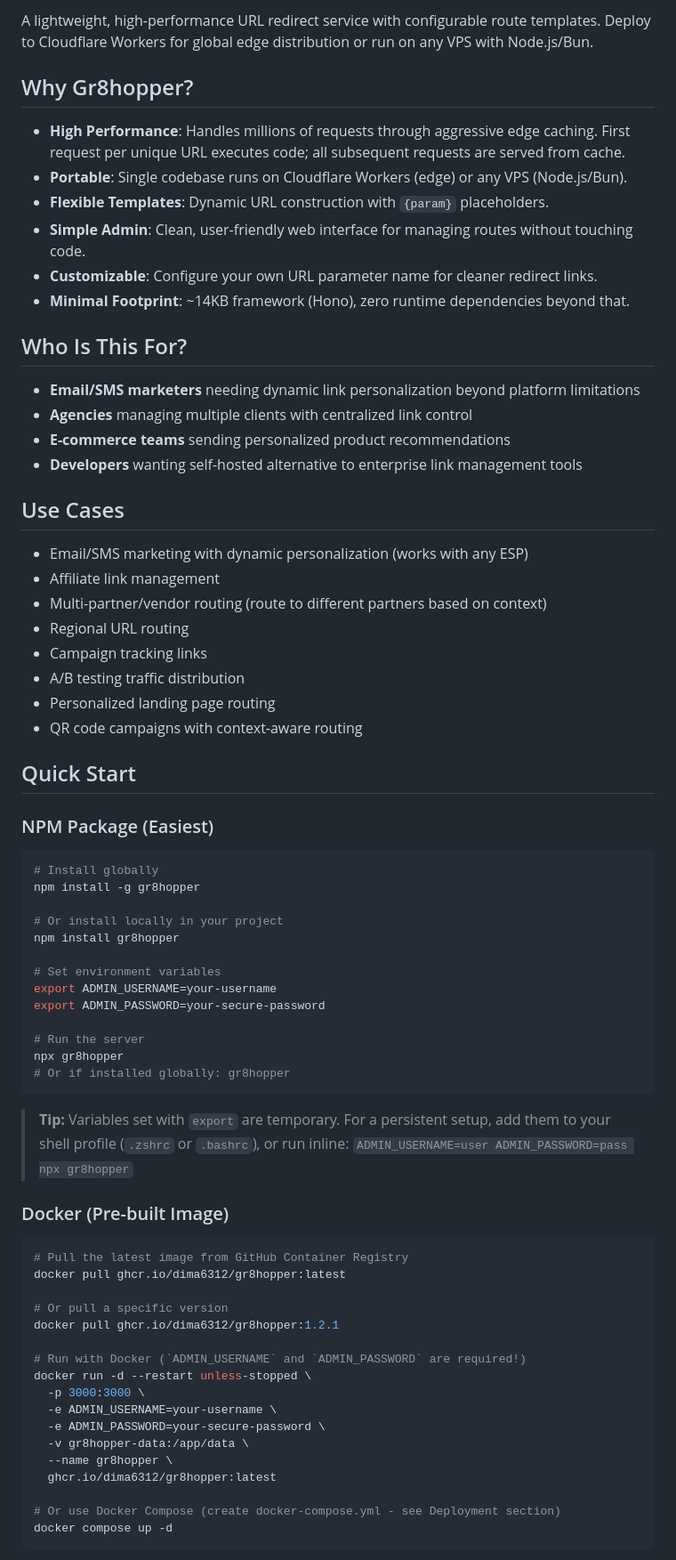
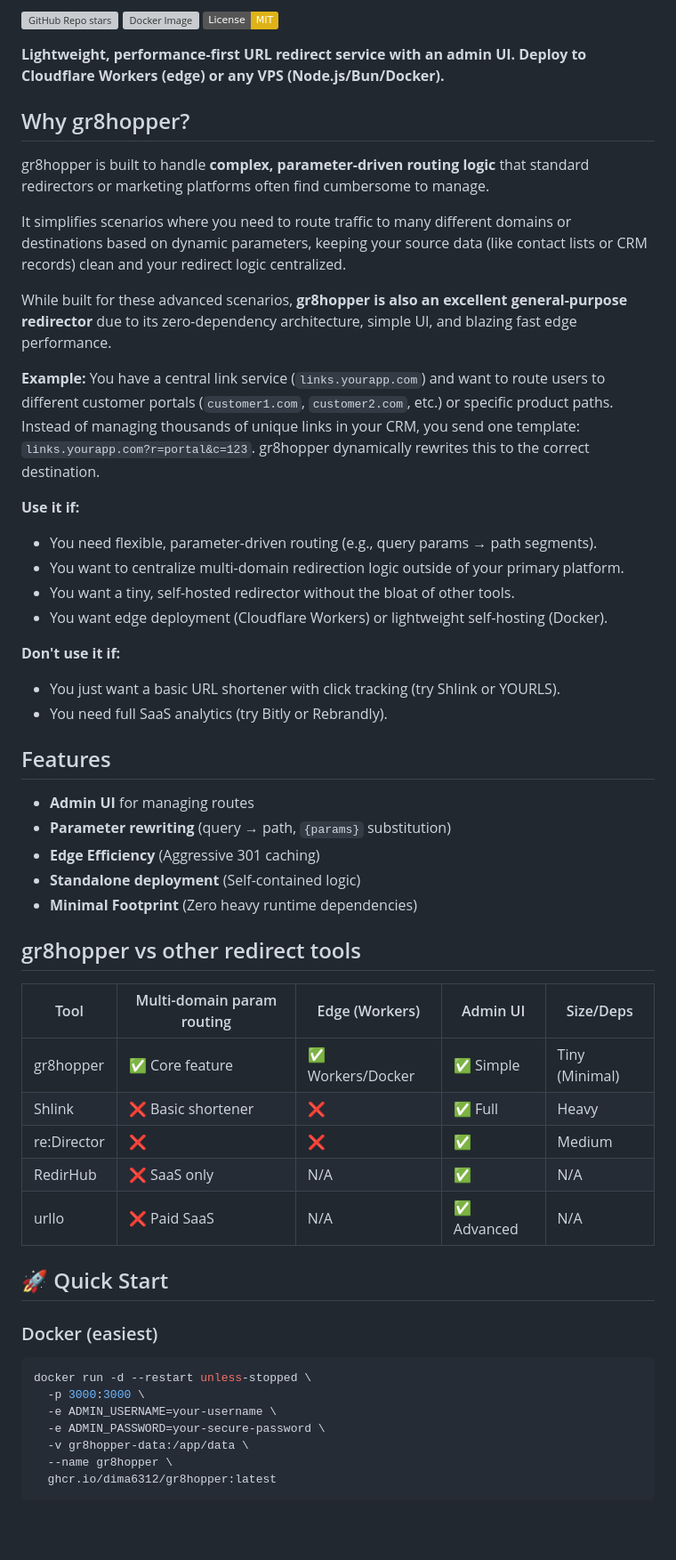
Before and after one commit to dima6312/gr8hopper, a Markdown page: README.md, the part around one of its changes. Shown at 89% size. GitHub-like rendering; badges without logos; blank space fills up the shorter version; grey boxes are pictures that could not be loaded.

````diff
--- a/README.md
+++ b/README.md
@@ -3,66 +2,51 @@
 
-A lightweight, high-performance URL redirect service with configurable route templates. Deploy to Cloudflare Workers for global edge distribution or run on any VPS with Node.js/Bun.
+[![GitHub Repo stars](https://img.shields.io/github/stars/dima6312/gr8hopper)](https://github.com/dima6312/gr8hopper)
+[![Docker Image](https://img.shields.io/docker/pulls/ghcr.io/dima6312/gr8hopper)](https://ghcr.io/dima6312/gr8hopper)
+[![License: MIT](https://img.shields.io/badge/License-MIT-yellow.svg)](https://opensource.org/licenses/MIT)
 
-## Why Gr8hopper?
+**Lightweight, performance-first URL redirect service with an admin UI. Deploy to Cloudflare Workers (edge) or any VPS (Node.js/Bun/Docker).**
 
-- **High Performance**: Handles millions of requests through aggressive edge caching. First request per unique URL executes code; all subsequent requests are served from cache.
-- **Portable**: Single codebase runs on Cloudflare Workers (edge) or any VPS (Node.js/Bun).
-- **Flexible Templates**: Dynamic URL construction with `{param}` placeholders.
-- **Simple Admin**: Clean, user-friendly web interface for managing routes without touching code.
-- **Customizable**: Configure your own URL parameter name for cleaner redirect links.
-- **Minimal Footprint**: ~14KB framework (Hono), zero runtime dependencies beyond that.
+## Why gr8hopper?
 
-## Who Is This For?
+gr8hopper is built to handle **complex, parameter-driven routing logic** that standard redirectors or marketing platforms often find cumbersome to manage.
 
-- **Email/SMS marketers** needing dynamic link personalization beyond platform limitations
-- **Agencies** managing multiple clients with centralized link control
-- **E-commerce teams** sending personalized product recommendations
-- **Developers** wanting self-hosted alternative to enterprise link management tools
+It simplifies scenarios where you need to route traffic to many different domains or destinations based on dynamic parameters, keeping your source data (like contact lists or CRM records) clean and your redirect logic centralized.
 
-## Use Cases
+While built for these advanced scenarios, **gr8hopper is also an excellent general-purpose redirector** due to its zero-dependency architecture, simple UI, and blazing fast edge performance.
 
-- Email/SMS marketing with dynamic personalization (works with any ESP)
-- Affiliate link management
-- Multi-partner/vendor routing (route to different partners based on context)
-- Regional URL routing
-- Campaign tracking links
-- A/B testing traffic distribution
-- Personalized landing page routing
-- QR code campaigns with context-aware routing
+**Example:** You have a central link service (`links.yourapp.com`) and want to route users to different customer portals (`customer1.com`, `customer2.com`, etc.) or specific product paths. Instead of managing thousands of unique links in your CRM, you send one template: `links.yourapp.com?r=portal&c=123`. gr8hopper dynamically rewrites this to the correct destination.
 
-## Quick Start
+**Use it if:**
+- You need flexible, parameter-driven routing (e.g., query params → path segments).
+- You want to centralize multi-domain redirection logic outside of your primary platform.
+- You want a tiny, self-hosted redirector without the bloat of other tools.
+- You want edge deployment (Cloudflare Workers) or lightweight self-hosting (Docker).
 
-### NPM Package (Easiest)
+**Don't use it if:**
+- You just want a basic URL shortener with click tracking (try Shlink or YOURLS).
+- You need full SaaS analytics (try Bitly or Rebrandly).
 
+## Features
+- **Admin UI** for managing routes
+- **Parameter rewriting** (query → path, `{params}` substitution)
+- **Edge Efficiency** (Aggressive 301 caching)
+- **Standalone deployment** (Self-contained logic)
+- **Minimal Footprint** (Zero heavy runtime dependencies)
+
+## gr8hopper vs other redirect tools
+
+| Tool | Multi-domain param routing | Edge (Workers) | Admin UI | Size/Deps |
+|------|----------------------------|----------------|----------|-----------|
+| gr8hopper | ✅ Core feature | ✅ Workers/Docker | ✅ Simple | Tiny (Minimal) |
+| Shlink | ❌ Basic shortener | ❌ | ✅ Full | Heavy |
+| re:Director | ❌ | ❌ | ✅ | Medium |
+| RedirHub | ❌ SaaS only | N/A | ✅ | N/A |
+| urllo | ❌ Paid SaaS | N/A | ✅ Advanced | N/A |
+
+## 🚀 Quick Start
+
+### Docker (easiest)
 ```bash
-# Install globally
-npm install -g gr8hopper
-
-# Or install locally in your project
-npm install gr8hopper
-
-# Set environment variables
-export ADMIN_USERNAME=your-username
-export ADMIN_PASSWORD=your-secure-password
-
-# Run the server
-npx gr8hopper
-# Or if installed globally: gr8hopper
-```
-
-> **Tip:** Variables set with `export` are temporary. For a persistent setup, add them to your shell profile (`.zshrc` or `.bashrc`), or run inline:
-> `ADMIN_USERNAME=user ADMIN_PASSWORD=pass npx gr8hopper`
-
-### Docker (Pre-built Image)
-
-```bash
-# Pull the latest image from GitHub Container Registry
-docker pull ghcr.io/dima6312/gr8hopper:latest
-
-# Or pull a specific version
-docker pull ghcr.io/dima6312/gr8hopper:1.2.1
-
-# Run with Docker (`ADMIN_USERNAME` and `ADMIN_PASSWORD` are required!)
 docker run -d --restart unless-stopped \
   -p 3000:3000 \
   -e ADMIN_USERNAME=your-username \
@@ -70,8 +54,5 @@ docker run -d --restart unless-stopped \
   -v gr8hopper-data:/app/data \
   --name gr8hopper \
   ghcr.io/dima6312/gr8hopper:latest
-
-# Or use Docker Compose (create docker-compose.yml - see Deployment section)
-docker compose up -d
 ```
 
````
Also changed, not shown: other parts of README.md (+58 -72 lines).
